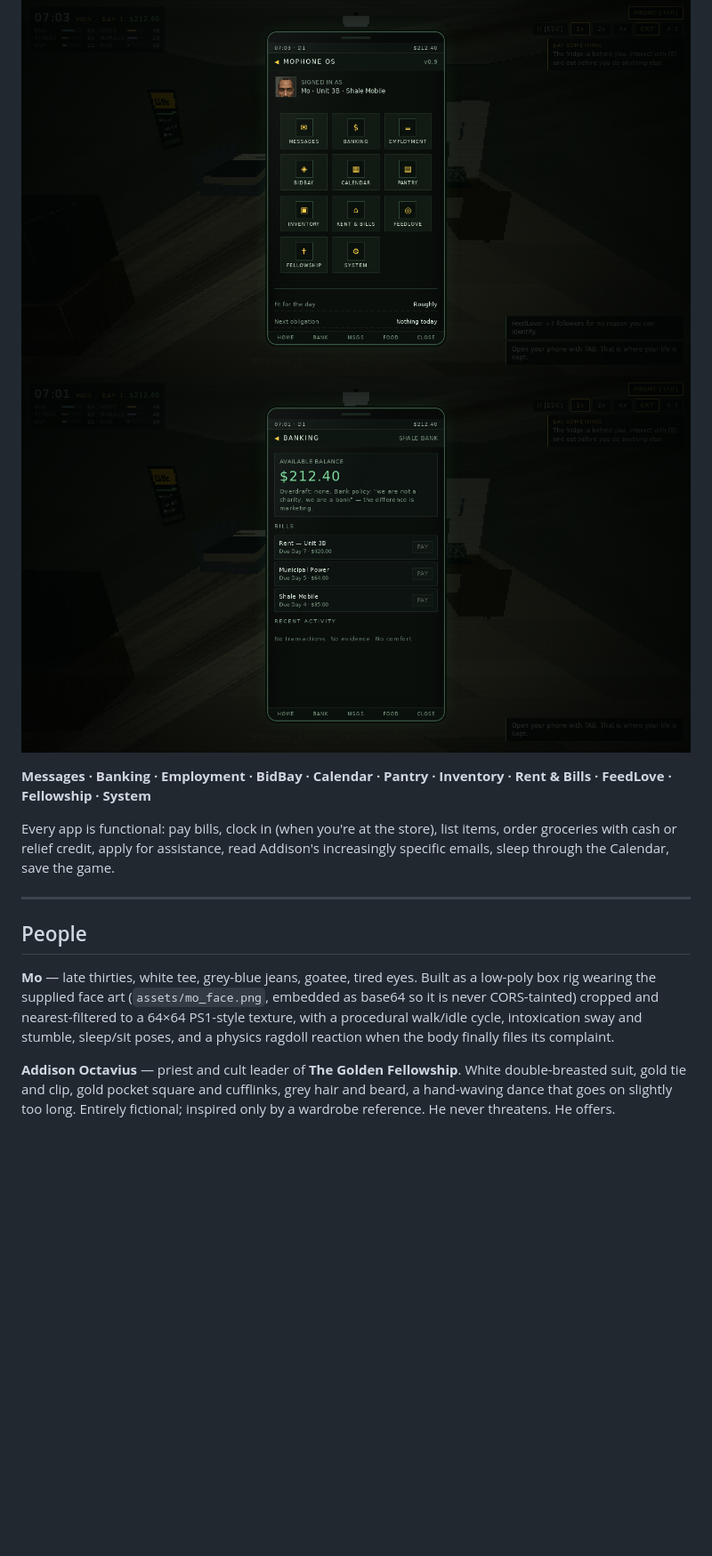
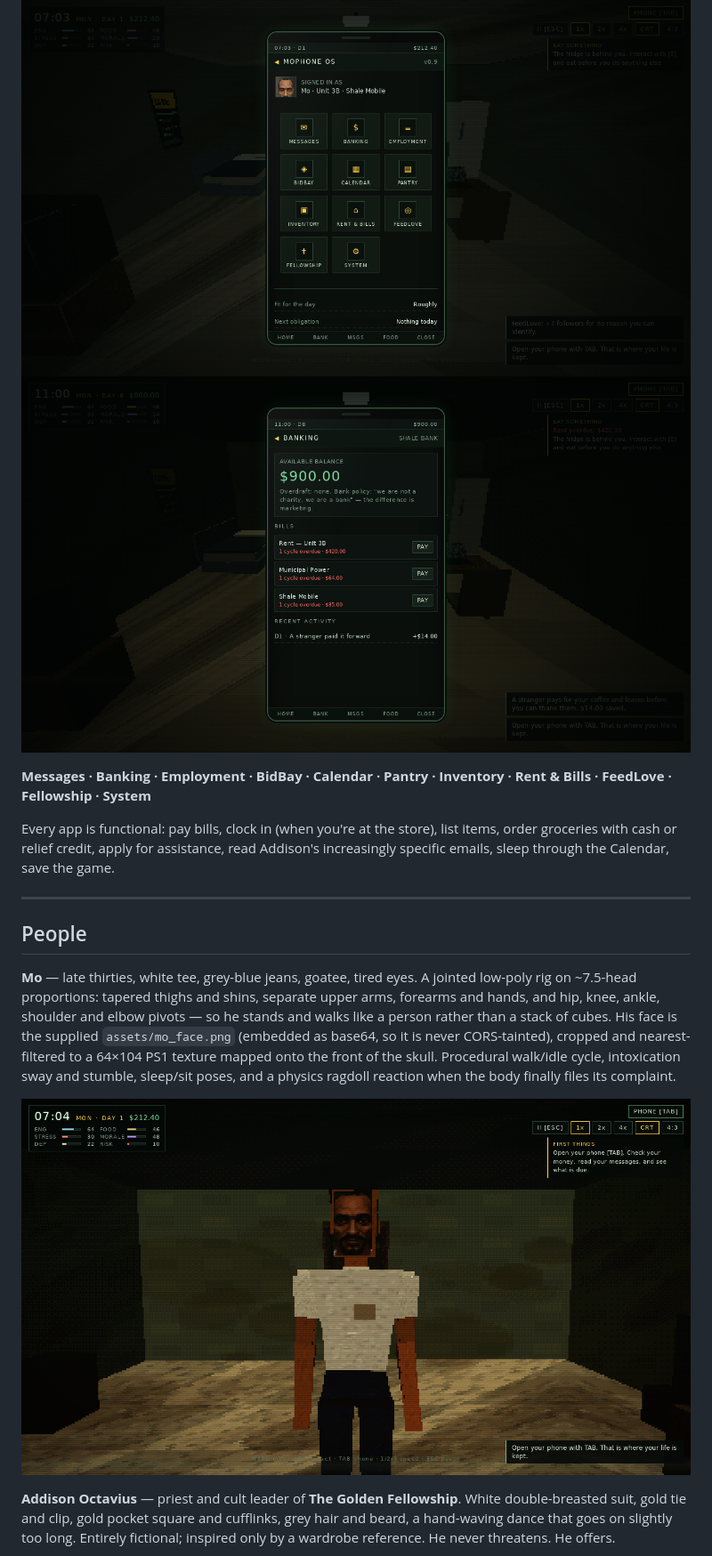
Before and after one commit to XiONDiGiTaL/mofunctional, a Markdown page: README.md, the part around the change printed below. Shown: that part at 89% size. Rendered like a GitHub page; pictures changed too: assets/img/mo_character.png (added), assets/img/phone_bank.png; blank space fills up the shorter version.

```diff
--- a/README.md
+++ b/README.md
@@ -113,11 +113,16 @@ specific emails, sleep through the Calendar, save the game.
 
 ## People
 
-**Mo** — late thirties, white tee, grey-blue jeans, goatee, tired eyes. Built as a low-poly
-box rig wearing the supplied face art (`assets/mo_face.png`, embedded as base64 so it is
-never CORS-tainted) cropped and nearest-filtered to a 64×64 PS1-style texture, with a
-procedural walk/idle cycle, intoxication sway and stumble, sleep/sit poses, and a physics
-ragdoll reaction when the body finally files its complaint.
+**Mo** — late thirties, white tee, grey-blue jeans, goatee, tired eyes. A jointed low-poly
+rig on ~7.5-head proportions: tapered thighs and shins, separate upper arms, forearms and
+hands, and hip, knee, ankle, shoulder and elbow pivots — so he stands and walks like a
+person rather than a stack of cubes. His face is the supplied `assets/mo_face.png`
+(embedded as base64, so it is never CORS-tainted), cropped and nearest-filtered to a
+64×104 PS1 texture mapped onto the front of the skull. Procedural walk/idle cycle,
+intoxication sway and stumble, sleep/sit poses, and a physics ragdoll reaction when the
+body finally files its complaint.
+
+![Mo, in-engine](assets/img/mo_character.png)
 
 **Addison Octavius** — priest and cult leader of **The Golden Fellowship**. White
 double-breasted suit, gold tie and clip, gold pocket square and cufflinks, grey hair and
```
Also changed, not shown: other parts of README.md (+4 -2 lines), docs/DEVLOG.md (+28 -5 lines), docs/GAME_DESIGN.md (+5 -2 lines), assets/img/gameplay_apartment.png, assets/img/gameplay_church.png, assets/img/gameplay_street.png, assets/img/menu.png, 3 other files.
